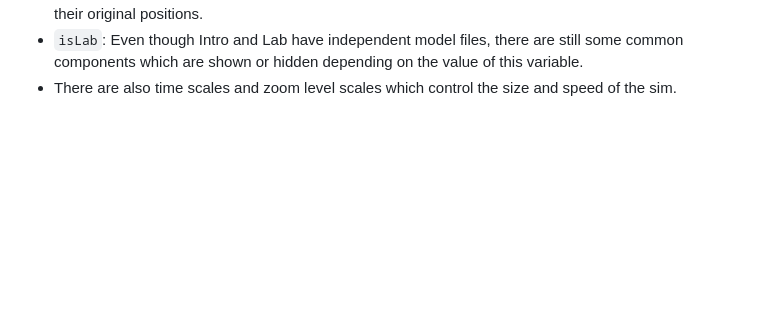
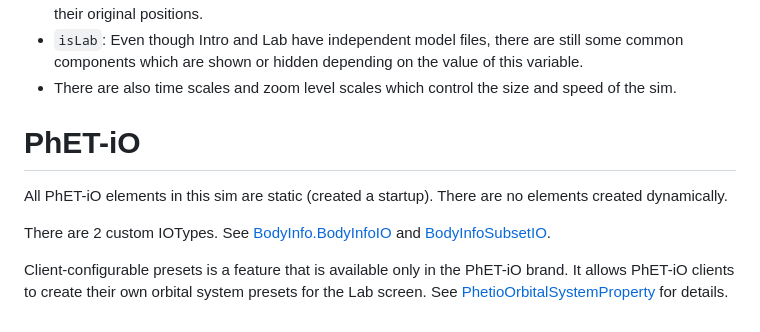
Before and after one commit to phetsims/my-solar-system, a Markdown page: doc/implementation-notes.md, the part around the change. Rendered like a GitHub page; blank space fills up the shorter version.

Commit message:
add PhET-iO section, https://github.com/phetsims/my-solar-system/issues/246

```diff
--- a/doc/implementation-notes.md
+++ b/doc/implementation-notes.md
@@ -36,3 +36,15 @@ Some important properties to keep track of during the sim:
 - `bodiesAreReturnableProperty`: As name suggests, is true if any body is offscreen. Toggles the visibility of the 'Return Bodies' button, and when that is pressed, the escaped bodies are returned to their original positions.
 - `isLab`: Even though Intro and Lab have independent model files, there are still some common components which are shown or hidden depending on the value of this variable.
 - There are also time scales and zoom level scales which control the size and speed of the sim.
+
+# PhET-iO
+
+All PhET-iO elements in this sim are static (created a startup). There are no elements created dynamically.
+
+There are 2 custom IOTypes. See [BodyInfo.BodyInfoIO](https://github.com/phetsims/solar-system-common/blob/main/js/model/BodyInfo.ts)
+and [BodyInfoSubsetIO](https://github.com/phetsims/my-solar-system/blob/main/js/lab/model/PhetioOrbitalSystemProperty.ts).
+
+Client-configurable presets is a feature that is available only in the PhET-iO brand. It allows PhET-iO
+clients to create their own orbital system presets for the Lab screen.
+See [PhetioOrbitalSystemProperty](https://github.com/phetsims/my-solar-system/blob/main/js/lab/model/PhetioOrbitalSystemProperty.ts)
+for details.
```
